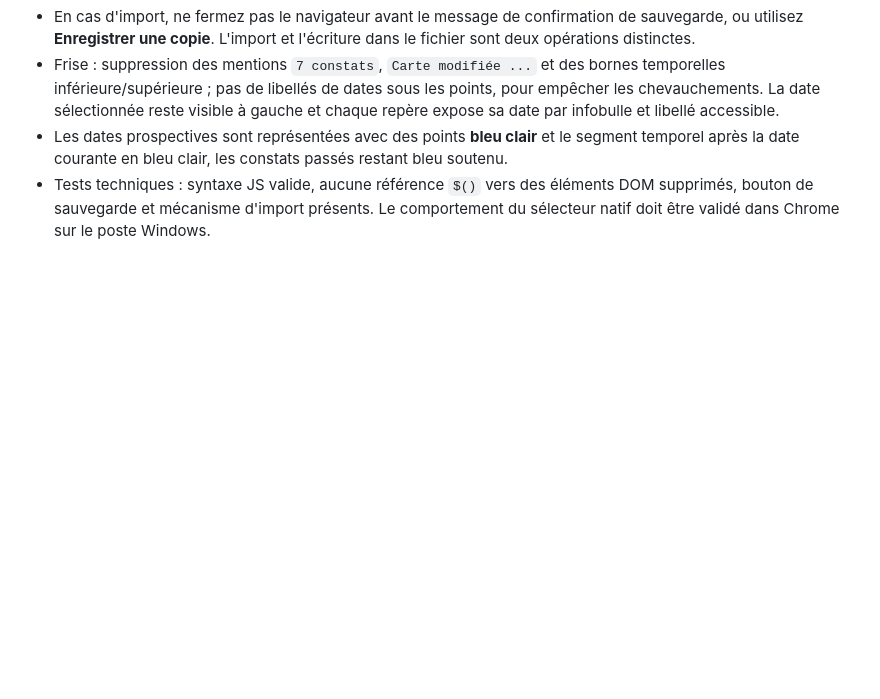
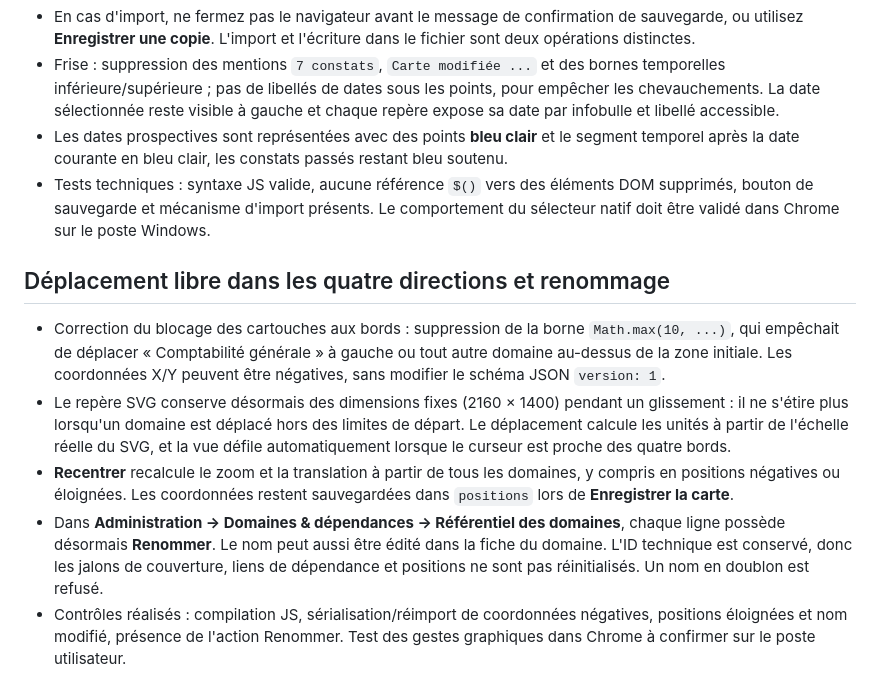
Before and after one commit to mkaldiAc/Data_Hub_Cartographie, a Markdown page: README.md, the part around the change. GitHub-like rendering; blank space fills up the shorter version.

Commit message:
Documenter déplacement libre et renommage des domaines

```diff
--- a/README.md
+++ b/README.md
@@ -177,3 +177,11 @@ Le test final des interactions graphiques dans Chrome est à réaliser sur le fi
 - Frise : suppression des mentions `7 constats`, `Carte modifiée ...` et des bornes temporelles inférieure/supérieure ; pas de libellés de dates sous les points, pour empêcher les chevauchements. La date sélectionnée reste visible à gauche et chaque repère expose sa date par infobulle et libellé accessible.
 - Les dates prospectives sont représentées avec des points **bleu clair** et le segment temporel après la date courante en bleu clair, les constats passés restant bleu soutenu.
 - Tests techniques : syntaxe JS valide, aucune référence `$()` vers des éléments DOM supprimés, bouton de sauvegarde et mécanisme d'import présents. Le comportement du sélecteur natif doit être validé dans Chrome sur le poste Windows.
+
+## Déplacement libre dans les quatre directions et renommage
+
+- Correction du blocage des cartouches aux bords : suppression de la borne `Math.max(10, ...)`, qui empêchait de déplacer « Comptabilité générale » à gauche ou tout autre domaine au-dessus de la zone initiale. Les coordonnées X/Y peuvent être négatives, sans modifier le schéma JSON `version: 1`.
+- Le repère SVG conserve désormais des dimensions fixes (2160 × 1400) pendant un glissement : il ne s'étire plus lorsqu'un domaine est déplacé hors des limites de départ. Le déplacement calcule les unités à partir de l'échelle réelle du SVG, et la vue défile automatiquement lorsque le curseur est proche des quatre bords.
+- **Recentrer** recalcule le zoom et la translation à partir de tous les domaines, y compris en positions négatives ou éloignées. Les coordonnées restent sauvegardées dans `positions` lors de **Enregistrer la carte**.
+- Dans **Administration → Domaines & dépendances → Référentiel des domaines**, chaque ligne possède désormais **Renommer**. Le nom peut aussi être édité dans la fiche du domaine. L'ID technique est conservé, donc les jalons de couverture, liens de dépendance et positions ne sont pas réinitialisés. Un nom en doublon est refusé.
+- Contrôles réalisés : compilation JS, sérialisation/réimport de coordonnées négatives, positions éloignées et nom modifié, présence de l'action Renommer. Test des gestes graphiques dans Chrome à confirmer sur le poste utilisateur.
```
